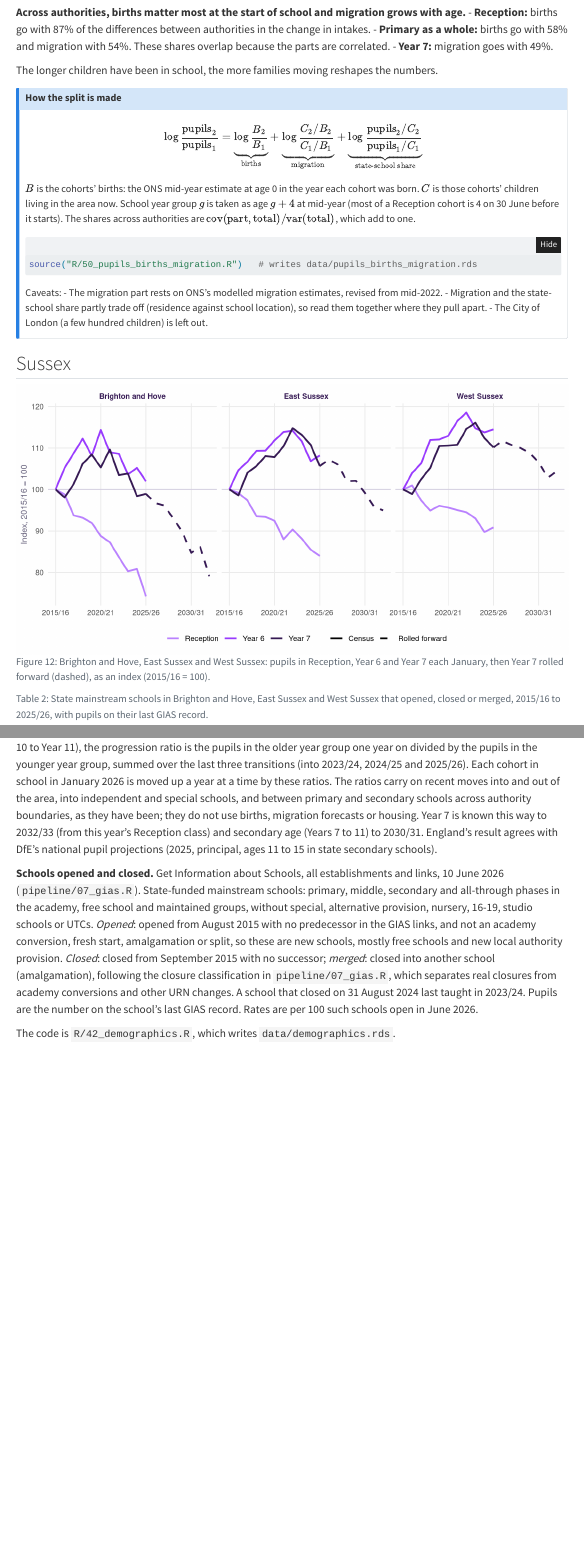
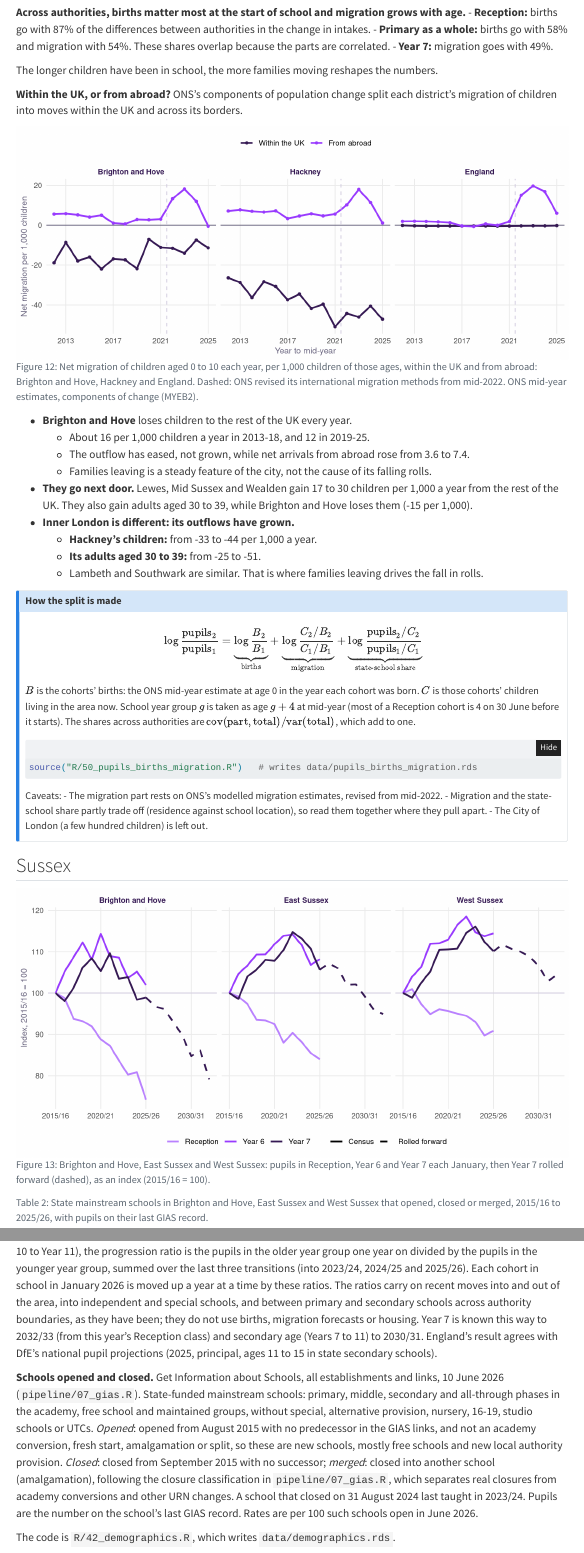
Before and after one commit to adamdennett/school_value_added, a Quarto document (demographics.qmd): the page in a window 1100 px wide, from 6600 px down, and a second part further down, joined at a grey line. Rendered offline with R 4.5, knitr and Pandoc in place of Quarto, with nearby package versions; folded parts are opened; code that draws random numbers runs with fixed seeds of ours; some code elsewhere in the file could not run offline; menus at the side of the page are left out.

Commit message:
Children moving within the UK against from abroad (R/53), on the demographics page
Co-Authored-By: Claude Opus 5.5 <noreply@anthropic.com>

````diff
--- /dev/null
+++ b/R/53_child_migration.R
@@ -0,0 +1,63 @@
+# 53_child_migration.R - Children moving in and out: within the UK against from abroad
+# ---------------------------------------------------------------------------
+# R/50 split the change in pupils into births, net migration of the cohorts since birth, and
+# the state-school share, but its migration part could not tell moves within the UK from
+# moves to and from abroad. ONS's components of population change can: for every district,
+# year and single year of age, the flows in and out within the UK (internal) and across its
+# borders (international).
+#
+# For children aged 0 to 10 (primary age and below), each district and year from mid-2012 to
+# mid-2025: net internal and net international migration per 1,000 children of those ages at
+# the start of the year, and the two periods behind R/50's comparison (mid-2013 to mid-2018,
+# mid-2019 to mid-2025). Also adults aged 30 to 39, the ages of most parents of young
+# children, for the same split.
+#
+# Source: ONS, Population estimates for the UK, England, Wales, Scotland and Northern
+#   Ireland, mid-2011 to mid-2025 detailed time series, table MYEB2 (components of change for
+#   England and Wales local authorities, April 2023 boundaries, by sex and single year of
+#   age): data-raw/ons/myeb/myebtablesuk20112025.xlsx, from
+#   https://www.ons.gov.uk/file?uri=/peoplepopulationandcommunity/populationandmigration/populationestimates/datasets/populationestimatesforukenglandandwalesscotlandandnorthernireland/mid2011tomid2025/myebtablesuk20112025.xlsx
+#   Ages are at the end of each mid-year to mid-year period. From mid-2022 ONS estimates
+#   international migration with revised (admin-based) methods, so the later years are not
+#   fully comparable with the earlier.
+#
+# Output: data/child_migration.rds, writeup/figures/child_migration_*.png
+#   Rscript R/53_child_migration.R   (a minute or two: the sheet is large)
+# ---------------------------------------------------------------------------
+
+source(here::here("R", "00_config.R"))
+suppressPackageStartupMessages({ library(data.table); library(ggplot2) })
+f <- here::here("data-raw", "ons", "myeb", "myebtablesuk20112025.xlsx")
+X <- as.data.table(suppressMessages(readxl::read_excel(f, sheet = "MYEB2", skip = 1)))
+X <- X[country == "E"]
+X[, age := as.integer(age)]
+long <- melt(X, id.vars = c("ladcode23", "laname23", "country", "sex", "age"), variable.name = "var", value.name = "n")
+long[, `:=`(year = as.integer(sub(".*_", "", var)), comp = sub("_[0-9]{4}$", "", var), n = as.numeric(n))]
+grp <- function(a) fcase(a <= 10, "Children 0-10", a >= 30 & a <= 39, "Adults 30-39", default = NA_character_)
+long[, group := grp(age)]
+L <- long[!is.na(group), .(n = sum(n, na.rm = TRUE)), by = .(code = ladcode23, name = laname23, group, comp, year)]
+eng <- L[, .(n = sum(n)), by = .(group, comp, year)][, `:=`(code = "E92000001", name = "England")]
+L <- rbind(L, eng)
+W <- dcast(L, code + name + group + year ~ comp, value.var = "n")
+setorder(W, code, group, year)
+W[, pop_start := shift(population), by = .(code, group)]          # population at the previous mid-year
+W <- W[year >= 2012]
+W[, `:=`(internal_rate = 1000 * internal_net / pop_start, international_rate = 1000 * international_net / pop_start)]
+
+per <- function(y) fcase(y %between% c(2013, 2018), "2013-2018", y %between% c(2019, 2025), "2019-2025", default = NA_character_)
+W[, period := per(year)]
+P <- W[!is.na(period), .(internal = mean(internal_rate), international = mean(international_rate)), by = .(code, name, group, period)]
+Pw <- dcast(P, code + name + group ~ period, value.var = c("internal", "international"))
+setnames(Pw, gsub("-", "_", names(Pw)))
+Pw[, `:=`(d_internal = internal_2019_2025 - internal_2013_2018, d_international = international_2019_2025 - international_2013_2018)]
+
+key <- c("England", "Brighton and Hove", "Lewes", "Mid Sussex", "Adur", "Worthing", "Wealden", "Hackney", "Tower Hamlets",
+         "Southwark", "Lambeth", "Westminster", "Camden", "Bristol, City of", "Cambridge", "Oxford")
+res <- list(W = W, P = Pw, key = Pw[name %in% key], built = Sys.Date())
+saveRDS(res, here::here("data", "child_migration.rds"))
+
+# ---- figures ------------------------------------------------------------------------------
+th <- theme_minimal(base_size = 12) + theme(legend.position = "top", panel.grid.minor = element_blank(), plot.title.position = "plot")
+fg <- melt(W[name %in% c("England", "Brighton and Hove", "Hackney") & group == "Children 0-10", .(name, year, `Within the UK` = internal_rate, `From abroad` = international_rate)],
+           id.vars = c("name", "year"), variable.name = "flow", value.name = "rate")
+fg[, name := factor(name, c("Brighton and Hove", "Hackney", "England"))]
@@ -0,0 +67,10 @@
+  labs(x = "Year to mid-year", y = "Net migration per 1,000 children aged 0-10",
+       title = "Children aged 0 to 10 moving in (+) and out (-)",
+       caption = "ONS mid-year estimates, components of change (MYEB2). Dashed: ONS revised international migration methods from mid-2022.") + th
+ggsave(here::here("writeup", "figures", "child_migration_rates.png"), g, width = 9, height = 4.6, dpi = 150)
+
+options(width = 160)
+cat("\n== Net migration per 1,000, average a year (children 0-10 and adults 30-39)\n")
+print(res$key[order(group, internal_2019_2025), .(group, name, int_13_18 = round(internal_2013_2018, 1), int_19_25 = round(internal_2019_2025, 1),
+                                                 intl_13_18 = round(international_2013_2018, 1), intl_19_25 = round(international_2019_2025, 1))])
+cat("\n== Brighton and Hove, children 0-10, by year\n"); print(W[name == "Brighton and Hove" & group == "Children 0-10", .(year, pop_start, internal_net, international_net, internal_rate = round(internal_rate, 1), international_rate = round(international_rate, 1))])
--- a/demographics.qmd
+++ b/demographics.qmd
@@ -561,6 +561,55 @@
 The longer children have been in school, the more families moving reshapes the
 numbers.
 
+**Within the UK, or from abroad?** ONS's components of population change split
+each district's migration of children into moves within the UK and across its
+borders.
+
+```{r}
+#| include: false
+CM <- readRDS(here::here("data", "child_migration.rds"))
+cmk <- CM$key
+ck <- function(n, g, v) cmk[name == n & group == g][[v]]
+C10 <- "Children 0-10"; A30 <- "Adults 30-39"
+```
+
+```{r}
+#| label: fig-child-migration
+#| fig-cap: "Net migration of children aged 0 to 10 each year, per 1,000 children of those ages, within the UK and from abroad: Brighton and Hove, Hackney and England. Dashed: ONS revised its international migration methods from mid-2022. ONS mid-year estimates, components of change (MYEB2)."
+#| fig-height: 3.8
+fg <- melt(CM$W[name %in% c("England", "Brighton and Hove", "Hackney") & group == C10, .(name, year, `Within the UK` = internal_rate, `From abroad` = international_rate)],
+           id.vars = c("name", "year"), variable.name = "flow", value.name = "rate")
+fg[, name := factor(name, c("Brighton and Hove", "Hackney", "England"))]
+ggplot(fg, aes(year, rate, colour = flow)) + geom_hline(yintercept = 0, colour = GREY) + geom_line(linewidth = 1) + geom_point(size = 1.2) +
+  geom_vline(xintercept = 2021.5, colour = LIGHT, linetype = "dashed") + facet_wrap(~name) +
+  scale_colour_manual(values = c(`Within the UK` = DPURPLE, `From abroad` = BPURPLE), name = NULL) +
+  scale_x_continuous(breaks = c(2013, 2017, 2021, 2025)) +
+  labs(x = "Year to mid-year", y = "Net migration per 1,000 children") + theme_note(11) + theme(legend.position = "top")
+```
+
+- **Brighton and Hove** loses children to the rest of the UK every year.
+  - About `r pts(abs(ck("Brighton and Hove", C10, "internal_2013_2018")), 0)` per 1,000
+    children a year in 2013-18, and `r pts(abs(ck("Brighton and Hove", C10, "internal_2019_2025")), 0)`
+    in 2019-25.
+  - The outflow has eased, not grown, while net arrivals from abroad rose from
+    `r pts(ck("Brighton and Hove", C10, "international_2013_2018"), 1)` to
+    `r pts(ck("Brighton and Hove", C10, "international_2019_2025"), 1)`.
+  - Families leaving is a steady feature of the city, not the cause of its
+    falling rolls.
+- **They go next door.** Lewes, Mid Sussex and Wealden gain
+  `r pts(ck("Lewes", C10, "internal_2019_2025"), 0)` to
+  `r pts(ck("Wealden", C10, "internal_2019_2025"), 0)` children per 1,000 a year
+  from the rest of the UK. They also gain adults aged 30 to 39, while Brighton
+  and Hove loses them (`r pts(ck("Brighton and Hove", A30, "internal_2019_2025"), 0)`
+  per 1,000).
+- **Inner London is different: its outflows have grown.**
+  - **Hackney's children:** from `r pts(ck("Hackney", C10, "internal_2013_2018"), 0)`
+    to `r pts(ck("Hackney", C10, "internal_2019_2025"), 0)` per 1,000 a year.
+  - **Its adults aged 30 to 39:** from `r pts(ck("Hackney", A30, "internal_2013_2018"), 0)`
+    to `r pts(ck("Hackney", A30, "internal_2019_2025"), 0)`.
+  - Lambeth and Southwark are similar. That is where families leaving drives
+    the fall in rolls.
+
 ::: {.callout-note collapse="true"}
 ## How the split is made
 
````
Also changed, not shown: README.md, data/child_migration.rds (added), docs/search.json, writeup/figures/child_migration_rates.png (added), R/53_child_migration.R (3 more changed lines), demographics.qmd (7 more changed lines), 3 other files.
